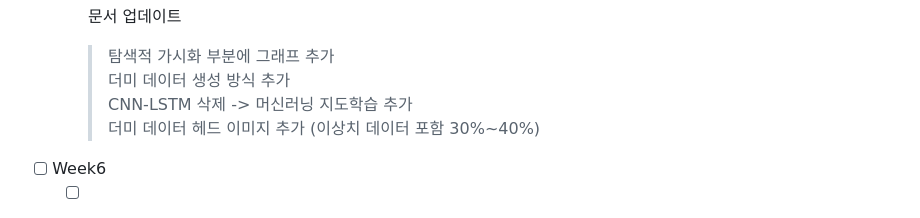
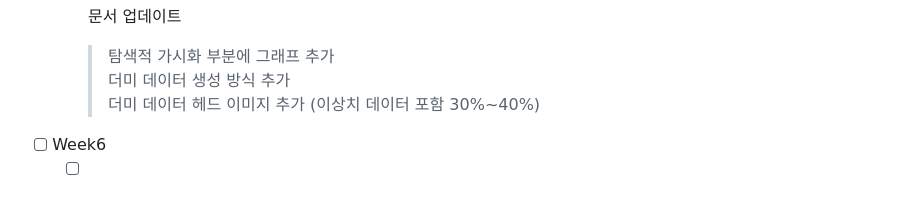
Before and after one commit to DANU011/pytorch, a Markdown page: DA/README.md, the part around the change. GitHub-like rendering.

```diff
--- a/DA/README.md
+++ b/DA/README.md
@@ -74,7 +74,6 @@ Flask를 사용해서 "/predict" api를 작동
   - [ ] 문서 업데이트
     > 탐색적 가시화 부분에 그래프 추가
 더미 데이터 생성 방식 추가
-CNN-LSTM 삭제 -> 머신러닝 지도학습 추가
 더미 데이터 헤드 이미지 추가 (이상치 데이터 포함 30%~40%)
 
 
```
